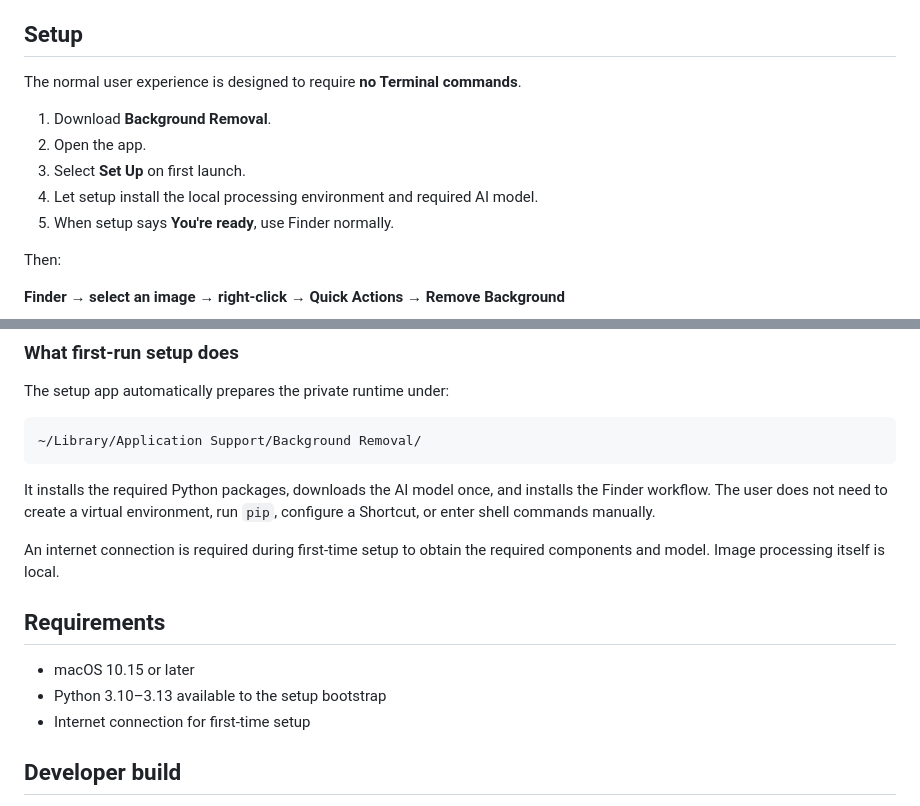
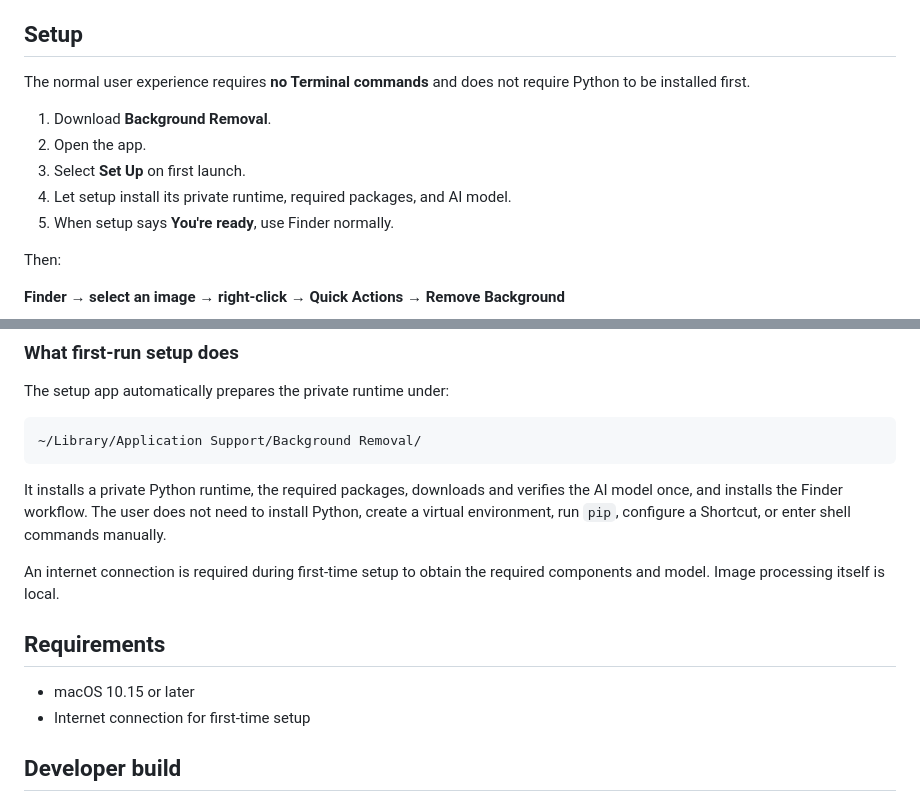
Before and after one commit to Tezzaaaaaa/background-removal, a Markdown page: README.md, 2 parts joined by grey strips. Drawn GitHub-style.

Commit message:
Document terminal-free macOS setup

````diff
--- a/README.md
+++ b/README.md
@@ -17,12 +17,12 @@
 
 ## Setup
 
-The normal user experience is designed to require **no Terminal commands**.
+The normal user experience requires **no Terminal commands** and does not require Python to be installed first.
 
 1. Download **Background Removal**.
 2. Open the app.
 3. Select **Set Up** on first launch.
-4. Let setup install the local processing environment and required AI model.
+4. Let setup install its private runtime, required packages, and AI model.
 5. When setup says **You're ready**, use Finder normally.
 
 Then:
@@ -43,14 +43,13 @@ The setup app automatically prepares the private runtime under:
 ~/Library/Application Support/Background Removal/
 ```
 
-It installs the required Python packages, downloads the AI model once, and installs the Finder workflow. The user does not need to create a virtual environment, run `pip`, configure a Shortcut, or enter shell commands manually.
+It installs a private Python runtime, the required packages, downloads and verifies the AI model once, and installs the Finder workflow. The user does not need to install Python, create a virtual environment, run `pip`, configure a Shortcut, or enter shell commands manually.
 
 An internet connection is required during first-time setup to obtain the required components and model. Image processing itself is local.
 
 ## Requirements
 
 - macOS 10.15 or later
-- Python 3.10–3.13 available to the setup bootstrap
 - Internet connection for first-time setup
 
 ## Developer build
````
